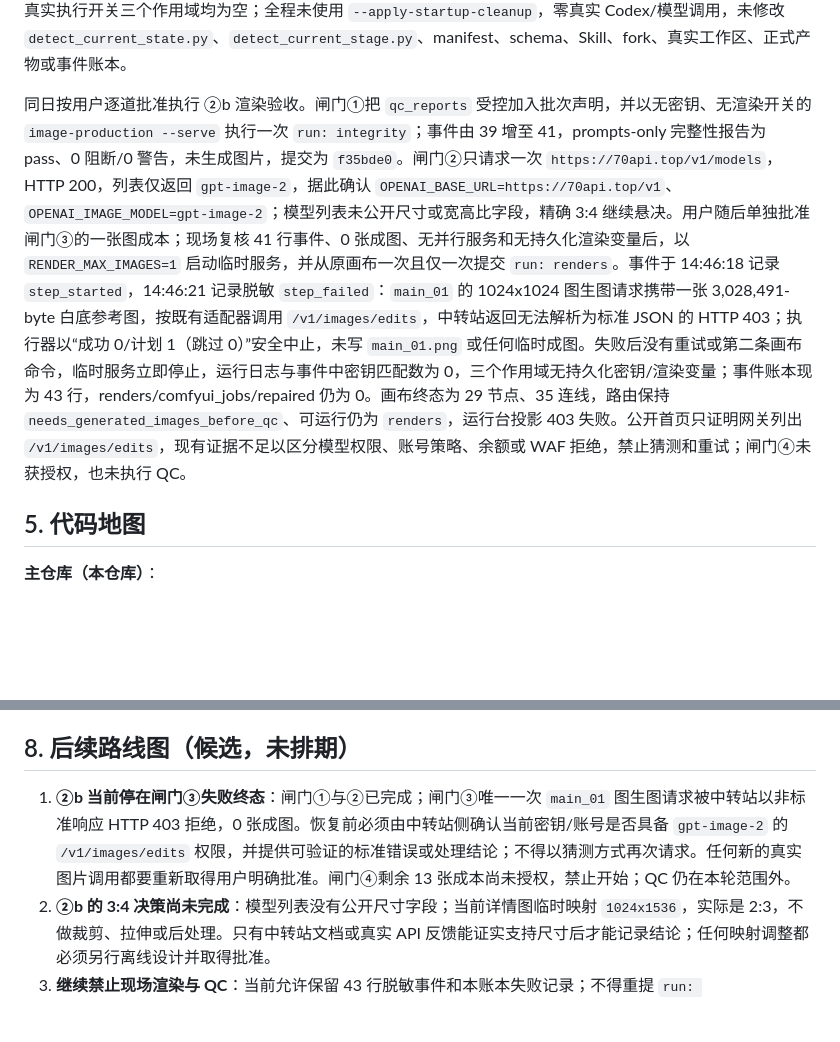
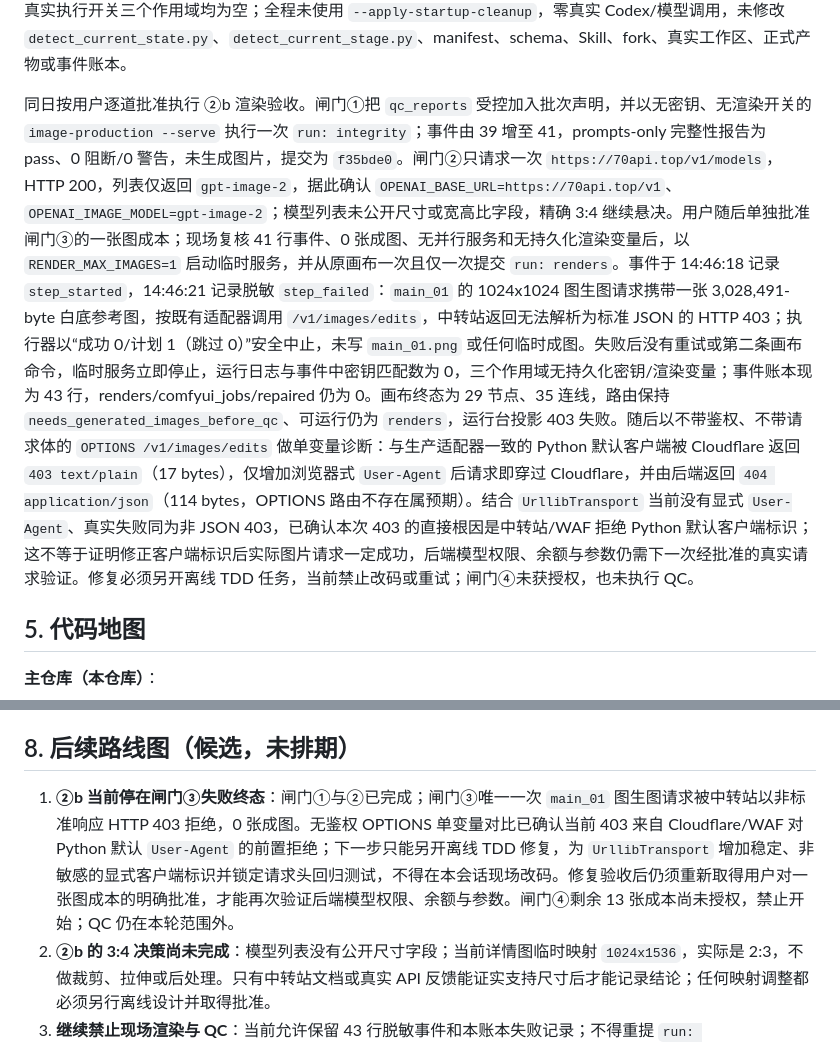
Before and after one commit to josephdingpeizhao-star/infinite-canvas-workflow, a Markdown page: docs/CANVAS_PROJECT_STATE.md, 2 parts joined by grey strips. GitHub-like rendering; blank space fills up the shorter version.

Commit message:
docs: record image gateway user-agent diagnosis

```diff
--- a/docs/CANVAS_PROJECT_STATE.md
+++ b/docs/CANVAS_PROJECT_STATE.md
@@ -113,7 +113,7 @@ qc 路由缺陷修复（门禁报告不再算质检完成）、孤儿修复（
 
 同日完成上述 `workflow_doctor.py` 启动清理安全待办（代码提交 `ff622b9`）。参数解析已析出为可测试纯函数；无参数与兼容参数 `--skip-startup-cleanup` 均完全跳过清理选择、候选生成和回收站操作，只有显式 `--apply-startup-cleanup` 才会启用清理，两个参数同时出现仍报错。新增 5 项回归测试后全仓由 192 项增至 197 项并全部通过，Python 编译通过；唯一一次端到端验证使用无参数 `python scripts/workflow_doctor.py`，退出码为 0，汇总中 `applied=false`、候选数、移入回收站数和失败数均为 0，刷新后 `startup_hygiene.mode=report_only_no_delete`、清理动作与安全候选计数仍为 0。`AGENTS.md` 已补记四项校验报告与两份 `current_state` 的刷新范围、回收站无确认弹窗能力、默认关闭、显式启用参数和运行前审阅要求，并标明 `Stage Plan` 为旧流程遗留视图。六份关键正式产物、30 个最终提示词文件和 39 行事件账本保持不变，真实执行开关三个作用域均为空；全程未使用 `--apply-startup-cleanup`，零真实 Codex/模型调用，未修改 `detect_current_state.py`、`detect_current_stage.py`、manifest、schema、Skill、fork、真实工作区、正式产物或事件账本。
 
-同日按用户逐道批准执行 ②b 渲染验收。闸门①把 `qc_reports` 受控加入批次声明，并以无密钥、无渲染开关的 `image-production --serve` 执行一次 `run: integrity`；事件由 39 增至 41，prompts-only 完整性报告为 pass、0 阻断/0 警告，未生成图片，提交为 `f35bde0`。闸门②只请求一次 `https://70api.top/v1/models`，HTTP 200，列表仅返回 `gpt-image-2`，据此确认 `OPENAI_BASE_URL=https://70api.top/v1`、`OPENAI_IMAGE_MODEL=gpt-image-2`；模型列表未公开尺寸或宽高比字段，精确 3:4 继续悬决。用户随后单独批准闸门③的一张图成本；现场复核 41 行事件、0 张成图、无并行服务和无持久化渲染变量后，以 `RENDER_MAX_IMAGES=1` 启动临时服务，并从原画布一次且仅一次提交 `run: renders`。事件于 14:46:18 记录 `step_started`，14:46:21 记录脱敏 `step_failed`：`main_01` 的 1024x1024 图生图请求携带一张 3,028,491-byte 白底参考图，按既有适配器调用 `/v1/images/edits`，中转站返回无法解析为标准 JSON 的 HTTP 403；执行器以“成功 0/计划 1（跳过 0）”安全中止，未写 `main_01.png` 或任何临时成图。失败后没有重试或第二条画布命令，临时服务立即停止，运行日志与事件中密钥匹配数为 0，三个作用域无持久化密钥/渲染变量；事件账本现为 43 行，renders/comfyui_jobs/repaired 仍为 0。画布终态为 29 节点、35 连线，路由保持 `needs_generated_images_before_qc`、可运行仍为 `renders`，运行台投影 403 失败。公开首页只证明网关列出 `/v1/images/edits`，现有证据不足以区分模型权限、账号策略、余额或 WAF 拒绝，禁止猜测和重试；闸门④未获授权，也未执行 QC。
+同日按用户逐道批准执行 ②b 渲染验收。闸门①把 `qc_reports` 受控加入批次声明，并以无密钥、无渲染开关的 `image-production --serve` 执行一次 `run: integrity`；事件由 39 增至 41，prompts-only 完整性报告为 pass、0 阻断/0 警告，未生成图片，提交为 `f35bde0`。闸门②只请求一次 `https://70api.top/v1/models`，HTTP 200，列表仅返回 `gpt-image-2`，据此确认 `OPENAI_BASE_URL=https://70api.top/v1`、`OPENAI_IMAGE_MODEL=gpt-image-2`；模型列表未公开尺寸或宽高比字段，精确 3:4 继续悬决。用户随后单独批准闸门③的一张图成本；现场复核 41 行事件、0 张成图、无并行服务和无持久化渲染变量后，以 `RENDER_MAX_IMAGES=1` 启动临时服务，并从原画布一次且仅一次提交 `run: renders`。事件于 14:46:18 记录 `step_started`，14:46:21 记录脱敏 `step_failed`：`main_01` 的 1024x1024 图生图请求携带一张 3,028,491-byte 白底参考图，按既有适配器调用 `/v1/images/edits`，中转站返回无法解析为标准 JSON 的 HTTP 403；执行器以“成功 0/计划 1（跳过 0）”安全中止，未写 `main_01.png` 或任何临时成图。失败后没有重试或第二条画布命令，临时服务立即停止，运行日志与事件中密钥匹配数为 0，三个作用域无持久化密钥/渲染变量；事件账本现为 43 行，renders/comfyui_jobs/repaired 仍为 0。画布终态为 29 节点、35 连线，路由保持 `needs_generated_images_before_qc`、可运行仍为 `renders`，运行台投影 403 失败。随后以不带鉴权、不带请求体的 `OPTIONS /v1/images/edits` 做单变量诊断：与生产适配器一致的 Python 默认客户端被 Cloudflare 返回 `403 text/plain`（17 bytes），仅增加浏览器式 `User-Agent` 后请求即穿过 Cloudflare，并由后端返回 `404 application/json`（114 bytes，OPTIONS 路由不存在属预期）。结合 `UrllibTransport` 当前没有显式 `User-Agent`、真实失败同为非 JSON 403，已确认本次 403 的直接根因是中转站/WAF 拒绝 Python 默认客户端标识；这不等于证明修正客户端标识后实际图片请求一定成功，后端模型权限、余额与参数仍需下一次经批准的真实请求验证。修复必须另开离线 TDD 任务，当前禁止改码或重试；闸门④未获授权，也未执行 QC。
 
 ## 5. 代码地图
 
@@ -175,7 +175,7 @@ qc 路由缺陷修复（门禁报告不再算质检完成）、孤儿修复（
 
 ## 8. 后续路线图（候选，未排期）
 
-1. **②b 当前停在闸门③失败终态**：闸门①与②已完成；闸门③唯一一次 `main_01` 图生图请求被中转站以非标准响应 HTTP 403 拒绝，0 张成图。恢复前必须由中转站侧确认当前密钥/账号是否具备 `gpt-image-2` 的 `/v1/images/edits` 权限，并提供可验证的标准错误或处理结论；不得以猜测方式再次请求。任何新的真实图片调用都要重新取得用户明确批准。闸门④剩余 13 张成本尚未授权，禁止开始；QC 仍在本轮范围外。
+1. **②b 当前停在闸门③失败终态**：闸门①与②已完成；闸门③唯一一次 `main_01` 图生图请求被中转站以非标准响应 HTTP 403 拒绝，0 张成图。无鉴权 OPTIONS 单变量对比已确认当前 403 来自 Cloudflare/WAF 对 Python 默认 `User-Agent` 的前置拒绝；下一步只能另开离线 TDD 修复，为 `UrllibTransport` 增加稳定、非敏感的显式客户端标识并锁定请求头回归测试，不得在本会话现场改码。修复验收后仍须重新取得用户对一张图成本的明确批准，才能再次验证后端模型权限、余额与参数。闸门④剩余 13 张成本尚未授权，禁止开始；QC 仍在本轮范围外。
 2. **②b 的 3:4 决策尚未完成**：模型列表没有公开尺寸字段；当前详情图临时映射 `1024x1536`，实际是 2:3，不做裁剪、拉伸或后处理。只有中转站文档或真实 API 反馈能证实支持尺寸后才能记录结论；任何映射调整都必须另行离线设计并取得批准。
 3. **继续禁止现场渲染与 QC**：当前允许保留 43 行脱敏事件和本账本失败记录；不得重提 `run: renders`/`retry: renders`，不得执行 QC，不得改代码、manifest、schema、Skill、fork、提示词或正式上游产物。通道问题解决后仍须按剩余闸门重新逐段批准。
 4. **模型 API 执行器**：为 identity/style/angle/vc/qc 等非生图步骤增加独立的文本/视觉模型适配器；不得把这些业务步骤写死到 Codex。
```
